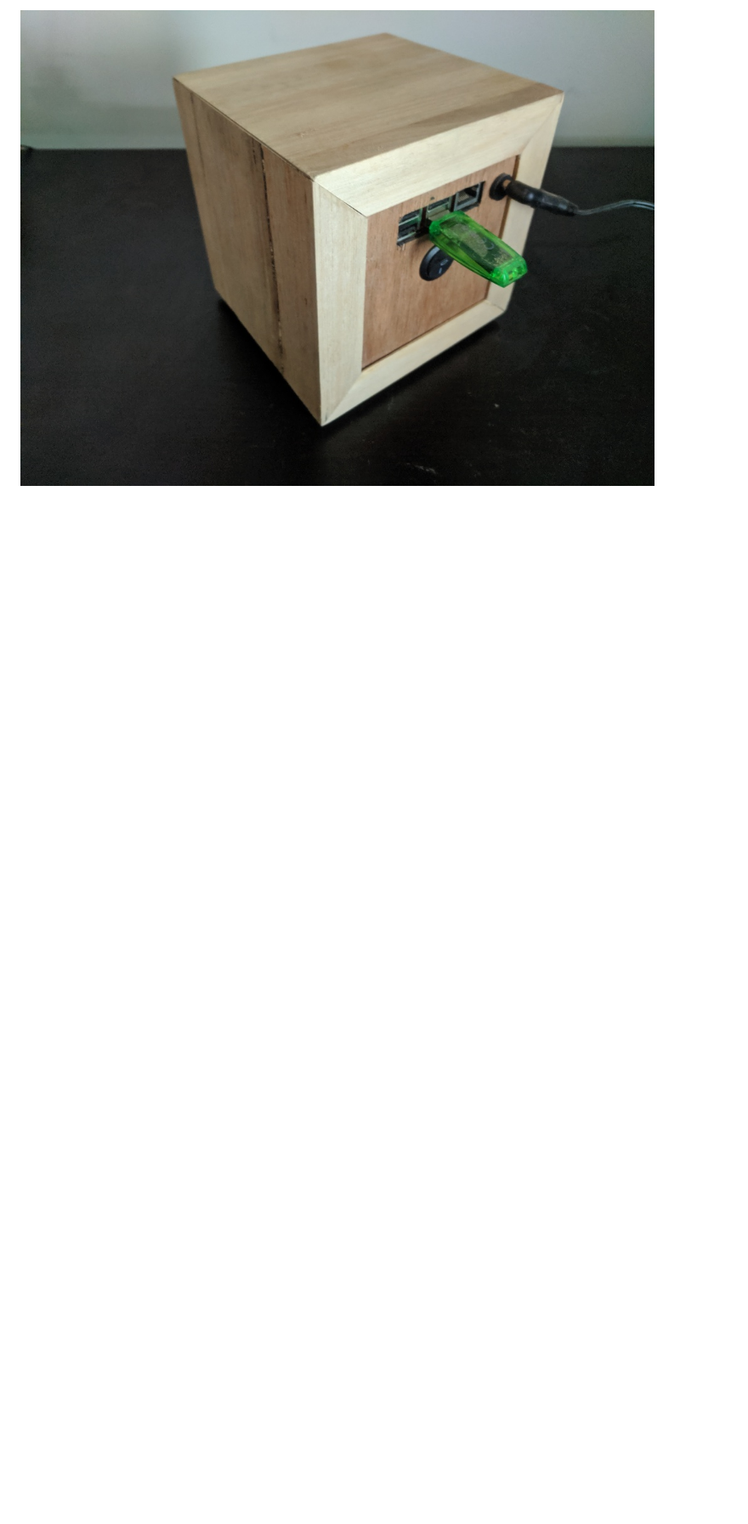
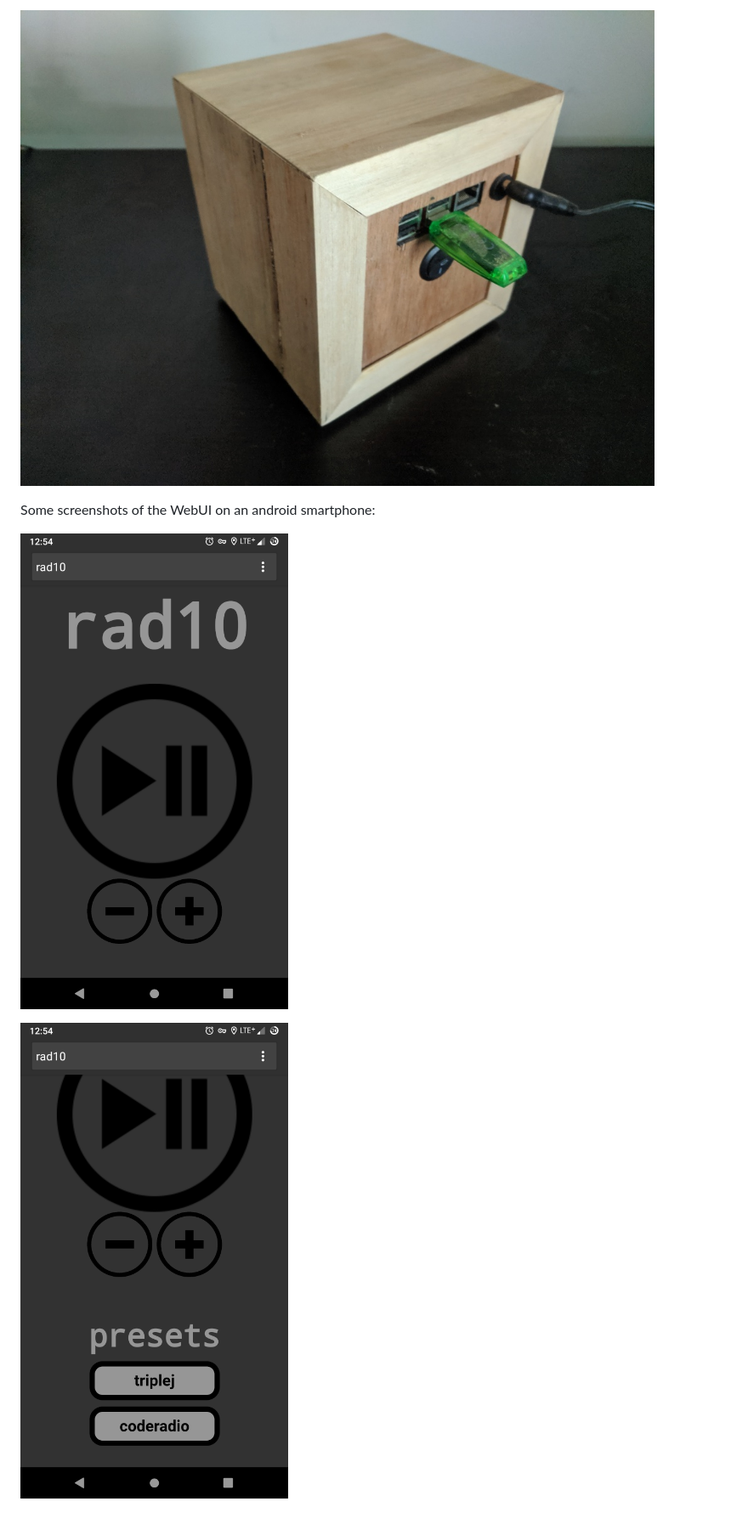
Before and after one commit to Clewsy/rad10d, a Markdown page: README.md, the part around the change printed below. Shown: that part at 85% size. Rendered like a GitHub page; pictures changed too: photos/rad10_webui_1.png (added), photos/rad10_webui_2.png (added); blank space fills up the shorter version.

Commit message:
Added a webui.

```diff
--- a/README.md
+++ b/README.md
@@ -55,2 +80,8 @@ Here's my internet rad10!
 
-![rad10 Back View,](photos/rad10_back.jpg)
+![rad10 Back View](photos/rad10_back.jpg)
+
+Some screenshots of the WebUI on an android smartphone:
+
+![rad10 WebUI](photos/rad10_webui_1.png)
+
+![rad10 WebUI](photos/rad10_webui_2.png)
```
Also changed, not shown: other parts of README.md (+26 -1 lines), webui/images/minus.png (added), webui/images/plus.png (added), webui/images/toggle.png (added), 4 other files.
